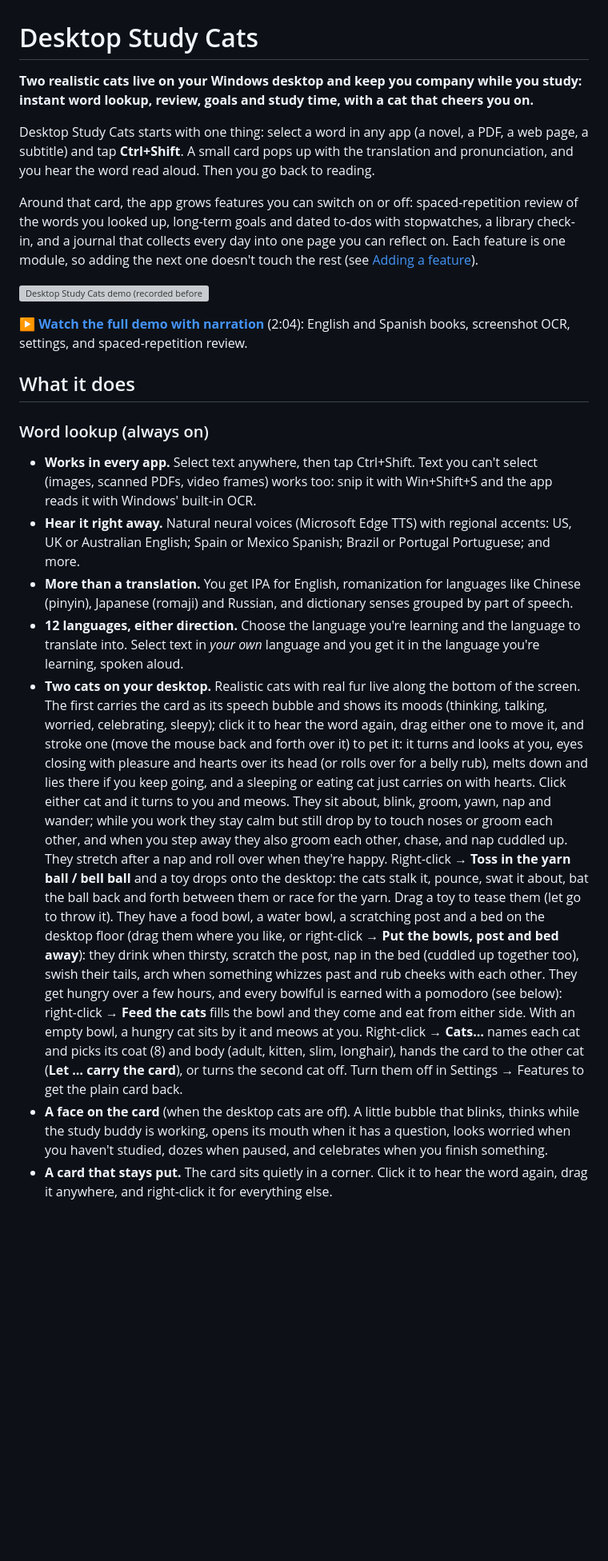
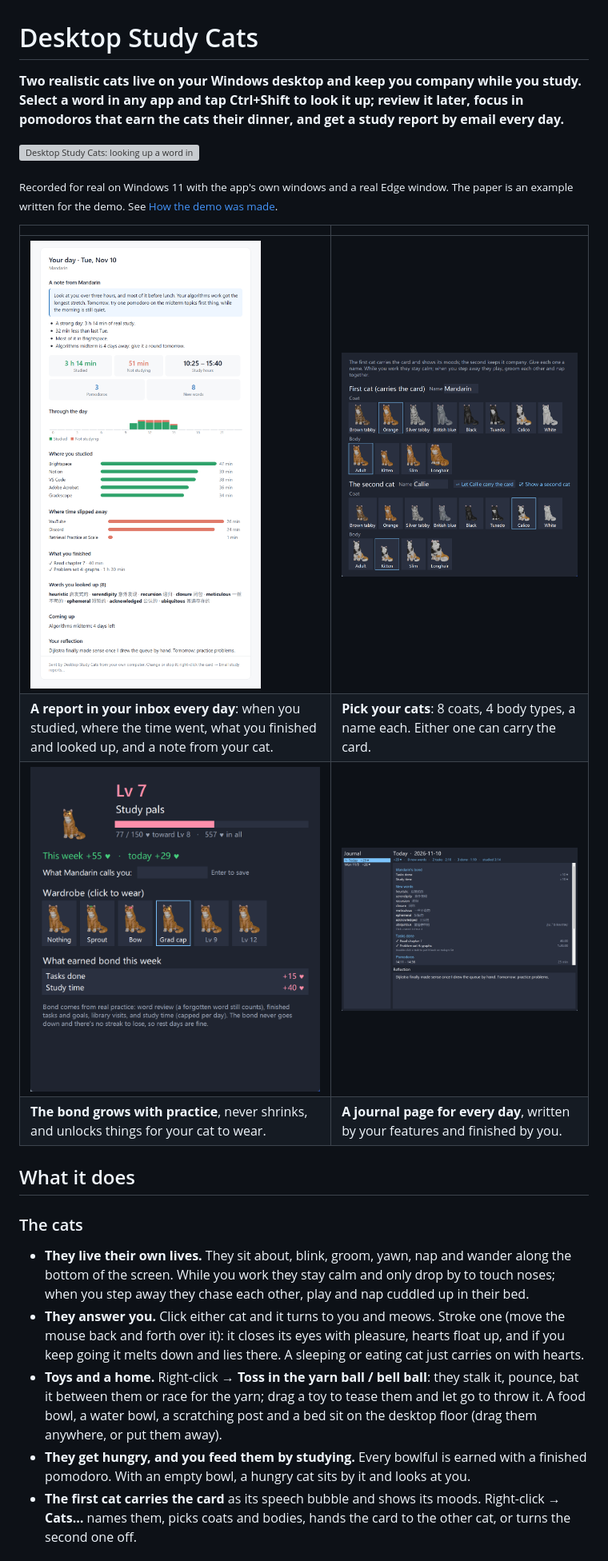
Before and after one commit to jia-jing-zhang-dev/Popper, a Markdown page: README.md, the part around one of its changes. Shown at 80% size. Rendered like a GitHub page; pictures changed too: docs/bond.png (added), docs/cats-window.png (added), docs/journal.png (added); blank space fills up the shorter version; grey boxes are pictures that could not be loaded.

```diff
--- a/README.md
+++ b/README.md
@@ -1,55 +1,33 @@
 # Desktop Study Cats
 
-**Two realistic cats live on your Windows desktop and keep you company while you study: instant word lookup, review, goals and study time, with a cat that cheers you on.**
+**Two realistic cats live on your Windows desktop and keep you company while you study. Select a word in any app and tap Ctrl+Shift to look it up; review it later, focus in pomodoros that earn the cats their dinner, and get a study report by email every day.**
 
-Desktop Study Cats starts with one thing: select a word in any app (a novel, a PDF, a web page, a subtitle)
-and tap **Ctrl+Shift**. A small card pops up with the translation and pronunciation, and you hear
-the word read aloud. Then you go back to reading.
+![Desktop Study Cats: looking up a word in a paper, the cats playing, being petted, and a pomodoro that feeds them](docs/demo.gif)
 
-Around that card, the app grows features you can switch on or off: spaced-repetition review of the
-words you looked up, long-term goals and dated to-dos with stopwatches, a library check-in, and a
-journal that collects every day into one page you can reflect on. Each feature is one module, so
-adding the next one doesn't touch the rest (see [Adding a feature](#adding-a-feature)).
+<sub>Recorded for real on Windows 11 with the app's own windows and a real Edge window. The paper is an example written for the demo. See [How the demo was made](#how-the-demo-was-made).</sub>
 
-![Desktop Study Cats demo (recorded before the cats): looking up words while reading Pride and Prejudice](docs/demo.gif)
-
-▶ **[Watch the full demo with narration](docs/demo.mp4)** (2:04): English and Spanish books,
-screenshot OCR, settings, and spaced-repetition review.
+| | |
+| --- | --- |
+| ![The daily study report email](docs/report.png) | ![The Cats window: a name, coat and body for each cat](docs/cats-window.png) |
+| **A report in your inbox every day**: when you studied, where the time went, what you finished and looked up, and a note from your cat. | **Pick your cats**: 8 coats, 4 body types, a name each. Either one can carry the card. |
+| ![The bond window: level, wardrobe and what earned it](docs/bond.png) | ![A journal page: tasks, words, pomodoros, reflection](docs/journal.png) |
+| **The bond grows with practice**, never shrinks, and unlocks things for your cat to wear. | **A journal page for every day**, written by your features and finished by you. |
 
 ## What it does
 
-### Word lookup (always on)
+### The cats
 
-- **Works in every app.** Select text anywhere, then tap Ctrl+Shift. Text you can't select
-  (images, scanned PDFs, video frames) works too: snip it with Win+Shift+S and the app reads
-  it with Windows' built-in OCR.
-- **Hear it right away.** Natural neural voices (Microsoft Edge TTS) with regional accents: US,
-  UK or Australian English; Spain or Mexico Spanish; Brazil or Portugal Portuguese; and more.
-- **More than a translation.** You get IPA for English, romanization for languages like Chinese
-  (pinyin), Japanese (romaji) and Russian, and dictionary senses grouped by part of speech.
-- **12 languages, either direction.** Choose the language you're learning and the language to
-  translate into. Select text in *your own* language and you get it in the language you're
-  learning, spoken aloud.
-- **Two cats on your desktop.** Realistic cats with real fur live along the bottom of the screen. The first
-  carries the card as its speech bubble and shows its moods (thinking, talking, worried, celebrating,
-  sleepy); click it to hear the word again, drag either one to move it, and stroke one (move the mouse back and
-  forth over it) to pet it: it turns and looks at you, eyes closing with pleasure and hearts over its head (or
-  rolls over for a belly rub), melts down and lies there if you keep going, and a sleeping or eating cat just carries on with hearts. Click either cat and it
-  turns to you and meows. They sit about, blink, groom, yawn, nap and wander; while you work they stay calm but
-  still drop by to touch noses or groom each other, and when you step away they also groom each other, chase, and nap cuddled up. They stretch after a nap and roll over when they're
-  happy. Right-click → **Toss in the yarn ball / bell ball** and a toy drops onto the desktop: the cats stalk it,
-  pounce, swat it about, bat the ball back and forth between them or race for the yarn. Drag a toy to tease them
-  (let go to throw it). They have a food bowl, a water bowl, a scratching post and a bed on the desktop floor
-  (drag them where you like, or right-click → **Put the bowls, post and bed away**): they drink when thirsty, scratch the post, nap in the bed (cuddled up together
-  too), swish their tails, arch when something whizzes past and rub cheeks with each other. They get hungry over
-  a few hours, and every bowlful is earned with a pomodoro (see below): right-click → **Feed the cats** fills the
-  bowl and they come and eat from either side. With an
-  empty bowl, a hungry cat sits by it and meows at you. Right-click → **Cats…** names each cat and picks its coat
-  (8) and body (adult, kitten, slim, longhair), hands the card to the other cat (**Let … carry the card**), or turns the second cat off. Turn them off in Settings →
-  Features to get the plain card back.
-- **A face on the card** (when the desktop cats are off). A little bubble that blinks, thinks while the study buddy is
-  working, opens its mouth when it has a question, looks worried when you haven't studied, dozes when
-  paused, and celebrates when you finish something.
-- **A card that stays put.** The card sits quietly in a corner. Click it to hear the word again,
-  drag it anywhere, and right-click it for everything else.
+- **They live their own lives.** They sit about, blink, groom, yawn, nap and wander along the bottom of
+  the screen. While you work they stay calm and only drop by to touch noses; when you step away they chase
+  each other, play and nap cuddled up in their bed.
+- **They answer you.** Click either cat and it turns to you and meows. Stroke one (move the mouse back
+  and forth over it): it closes its eyes with pleasure, hearts float up, and if you keep going it melts down
+  and lies there. A sleeping or eating cat just carries on with hearts.
+- **Toys and a home.** Right-click → **Toss in the yarn ball / bell ball**: they stalk it, pounce, bat it
+  between them or race for the yarn; drag a toy to tease them and let go to throw it. A food bowl, a water
+  bowl, a scratching post and a bed sit on the desktop floor (drag them anywhere, or put them away).
+- **They get hungry, and you feed them by studying.** Every bowlful is earned with a finished pomodoro.
+  With an empty bowl, a hungry cat sits by it and looks at you.
+- **The first cat carries the card** as its speech bubble and shows its moods. Right-click → **Cats…**
+  names them, picks coats and bodies, hands the card to the other cat, or turns the second one off.
 
```
Also changed, not shown: other parts of README.md (+101 -122 lines), CLAUDE.md (+1 -1 lines), demo/assets/quote.png (deleted), 9 other files.
